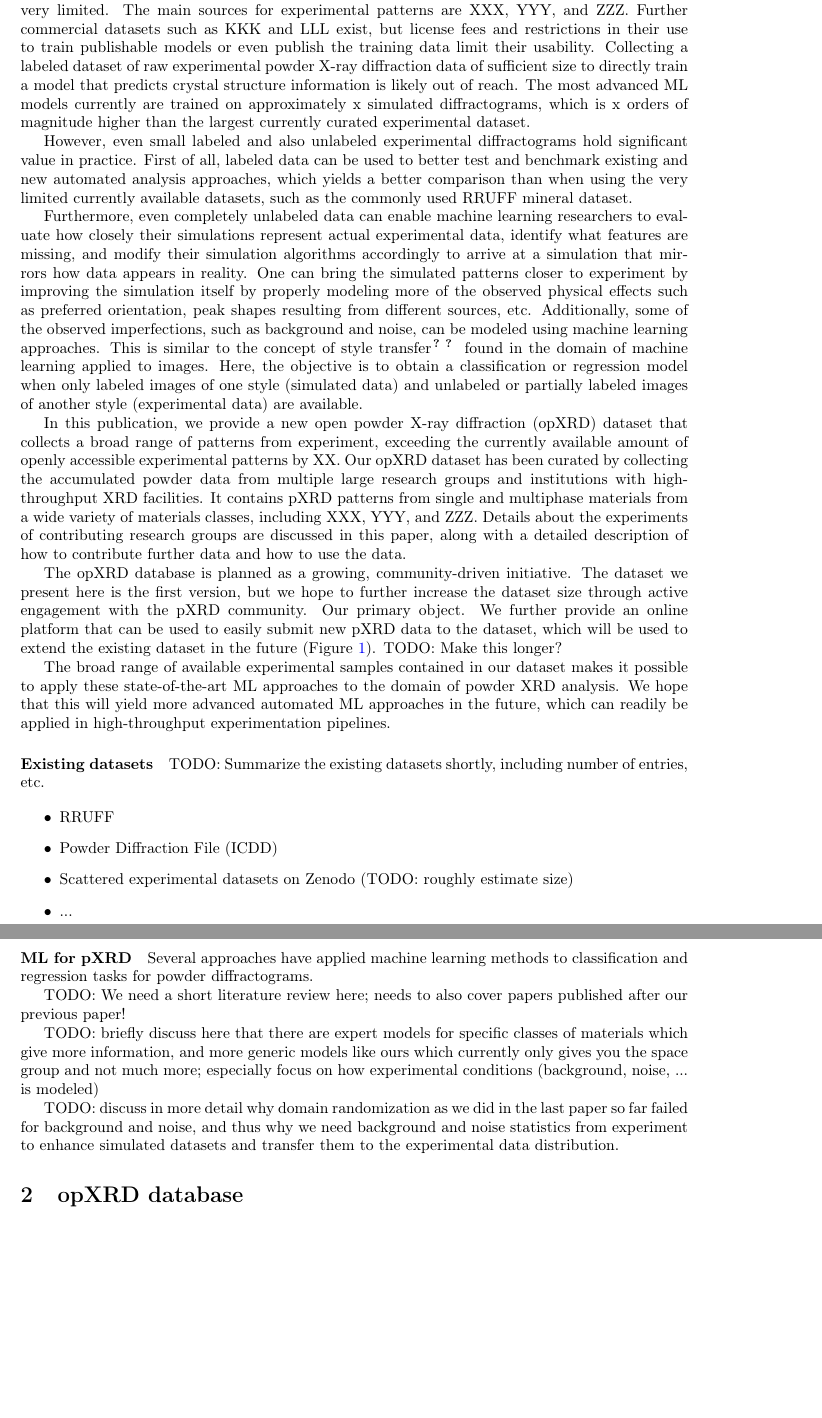
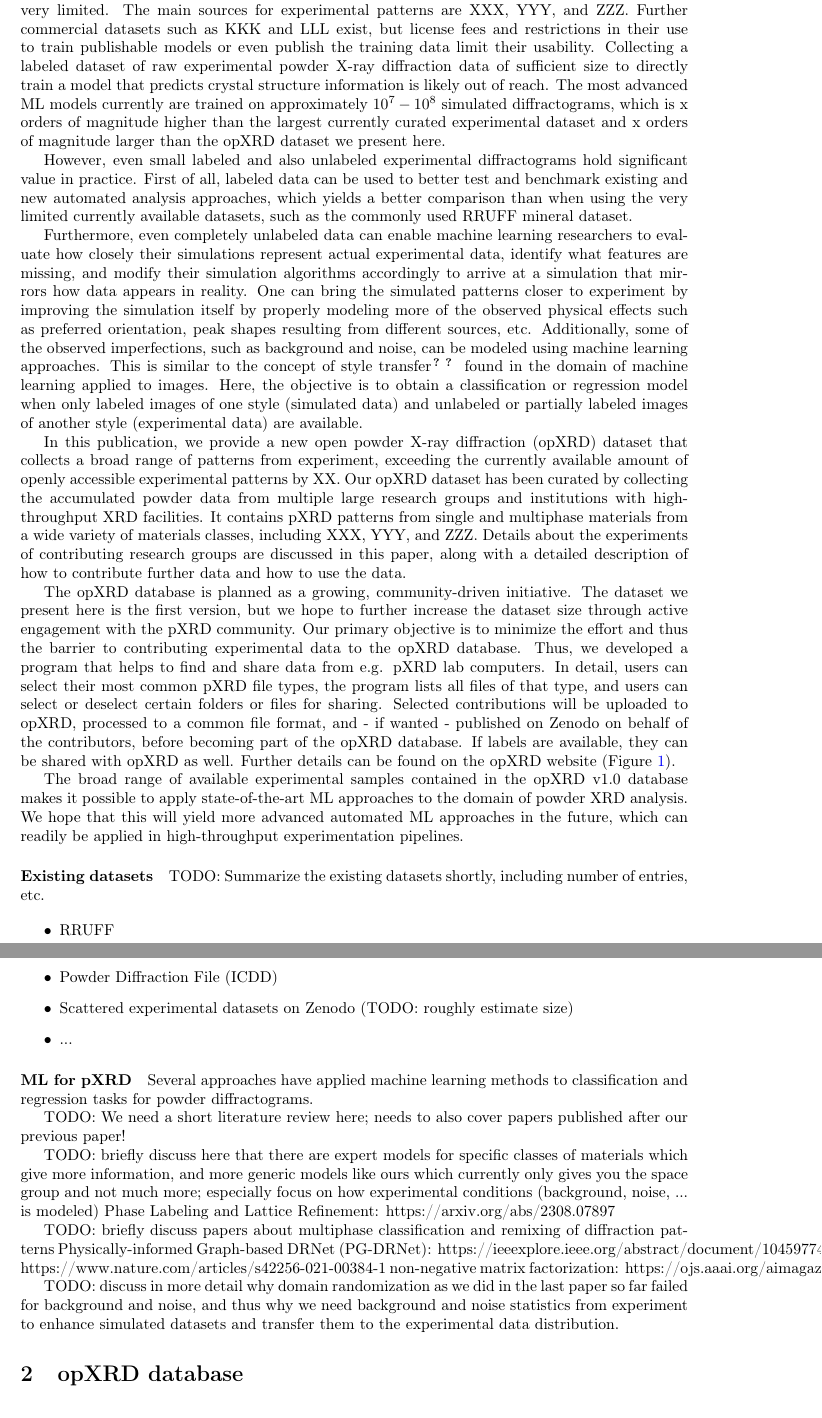
Before and after one commit to aimat-lab/opXRD-paper, a LaTeX paper (main.tex, which reads chapters/01_introduction.tex, chapters/03_SOTA_ML.tex): two parts of pages 3 and 4 of 5 before the commit and two parts of pages 3 and 4 of 6 after it, joined at a grey line, cut so that both start at the same text, the shorter picture padded with empty space. Compiled offline with pdfLaTeX.

Commit message:
Included machine learning on Powder Diffraction references

```diff
--- a/chapters/01_introduction.tex
+++ b/chapters/01_introduction.tex
@@ -50,28 +40,23 @@ At the moment, the number of openly available datasets for experimental powder d
 The main sources for experimental patterns are XXX, YYY, and ZZZ.
 Further commercial datasets such as KKK and LLL exist, but license fees and restrictions in their use to train publishable models or even publish the training data limit their usability.
 Collecting a labeled dataset of raw experimental powder X-ray diffraction data of sufficient size to directly train a model that predicts crystal structure information is likely out of reach.
-The most advanced ML models currently are trained on approximately x simulated diffractograms, which is x orders of magnitude higher than the largest currently curated experimental dataset.
+The most advanced ML models currently are trained on approximately $10^7 - 10^8$ simulated diffractograms, which is x orders of magnitude higher than the largest currently curated experimental dataset and x orders of magnitude larger than the opXRD dataset we present here.
 
 However, even small labeled and also unlabeled experimental diffractograms hold significant value in practice. First of all, labeled data can be used to better test and benchmark existing and new automated analysis approaches, which yields a better comparison than when using the very limited currently available datasets, such as the commonly used RRUFF mineral dataset.
 
 Furthermore, even completely unlabeled data can enable machine learning researchers to evaluate how closely their simulations represent actual experimental data, identify what features are missing, and modify their simulation algorithms accordingly to arrive at a simulation that mirrors how data appears in reality.
 One can bring the simulated patterns closer to experiment by improving the simulation itself by properly modeling more of the observed physical effects such as preferred orientation, peak shapes resulting from different sources, etc.
 Additionally, some of the observed imperfections, such as background and noise, can be modeled using machine learning approaches.
-This is similar to the concept of style transfer\cite{Gatys2016,Ganin2015} found in the domain of machine learning applied to images.
+This is similar to the concept of style transfer\cite{Gatys2016, Ganin2015} found in the domain of machine learning applied to images.
 Here, the objective is to obtain a classification or regression model when only labeled images of one style (simulated data) and unlabeled or partially labeled images of another style (experimental data) are available.
 
 In this publication, we provide a new open powder X-ray diffraction (opXRD) dataset that collects a broad range of patterns from experiment, exceeding the currently available amount of openly accessible experimental patterns by XX.
 Our opXRD dataset has been curated by collecting the accumulated powder data from multiple large research groups and institutions with high-throughput XRD facilities. It contains pXRD patterns from single and multiphase materials from a wide variety of materials classes, including XXX, YYY, and ZZZ. Details about the experiments of contributing research groups are discussed in this paper, along with a detailed description of how to contribute further data and how to use the data.
 
 % How to contribute? This aspect deserves a separate paragraph
-The opXRD database is planned as a growing, community-driven initiative. The dataset we present here is the first version, but we hope to further increase the dataset size through active engagement with the pXRD community. Our primary object. We further provide an online platform that can be used to easily submit new pXRD data to the dataset, which will be used to extend the existing dataset in the future (Figure~\ref{fig:overview}).
-TODO: Make this longer?
+The opXRD database is planned as a growing, community-driven initiative. The dataset we present here is the first version, but we hope to further increase the dataset size through active engagement with the pXRD community. Our primary objective is to minimize the effort and thus the barrier to contributing experimental data to the opXRD database. Thus, we developed a program that helps to find and share data from e.g. pXRD lab computers. In detail, users can select their most common pXRD file types, the program lists all files of that type, and users can select or deselect certain folders or files for sharing. Selected contributions will be uploaded to opXRD, processed to a common file format, and - if wanted - published on Zenodo on behalf of the contributors, before becoming part of the opXRD database. If labels are available, they can be shared with opXRD as well. Further details can be found on the opXRD website (Figure~\ref{fig:overview}).
 
-
-
-
-
-The broad range of available experimental samples contained in our dataset makes it possible to apply these state-of-the-art ML approaches to the domain of powder XRD analysis.
+The broad range of available experimental samples contained in the opXRD v1.0 database makes it possible to apply state-of-the-art ML approaches to the domain of powder XRD analysis.
 We hope that this will yield more advanced automated ML approaches in the future, which can readily be applied in high-throughput experimentation pipelines.
 
 
--- a/chapters/03_SOTA_ML.tex
+++ b/chapters/03_SOTA_ML.tex
@@ -3,5 +3,12 @@
 TODO: We need a short literature review here; needs to also cover papers published after our previous paper!
 
 TODO: briefly discuss here that there are expert models for specific classes of materials which give more information, and more generic models like ours which currently only gives you the space group and not much more; especially focus on how experimental conditions (background, noise, ... is modeled)
+Phase Labeling and Lattice Refinement: https://arxiv.org/abs/2308.07897
+
+
+TODO: briefly discuss papers about multiphase classification and remixing of diffraction patterns
+Physically-informed Graph-based DRNet (PG-DRNet): https://ieeexplore.ieee.org/abstract/document/10459774/
+https://www.nature.com/articles/s42256-021-00384-1
+non-negative matrix factorization: https://ojs.aaai.org/aimagazine/index.php/aimagazine/article/view/2785
 
 TODO: discuss in more detail why domain randomization as we did in the last paper so far failed for background and noise, and thus why we need background and noise statistics from experiment to enhance simulated datasets and transfer them to the experimental data distribution.
```
Also changed, not shown: chapters/04_our_dataset.tex (+1 -1 lines), references.bib (+10 -0 lines), chapters/01_introduction.tex (18 more changed lines).
